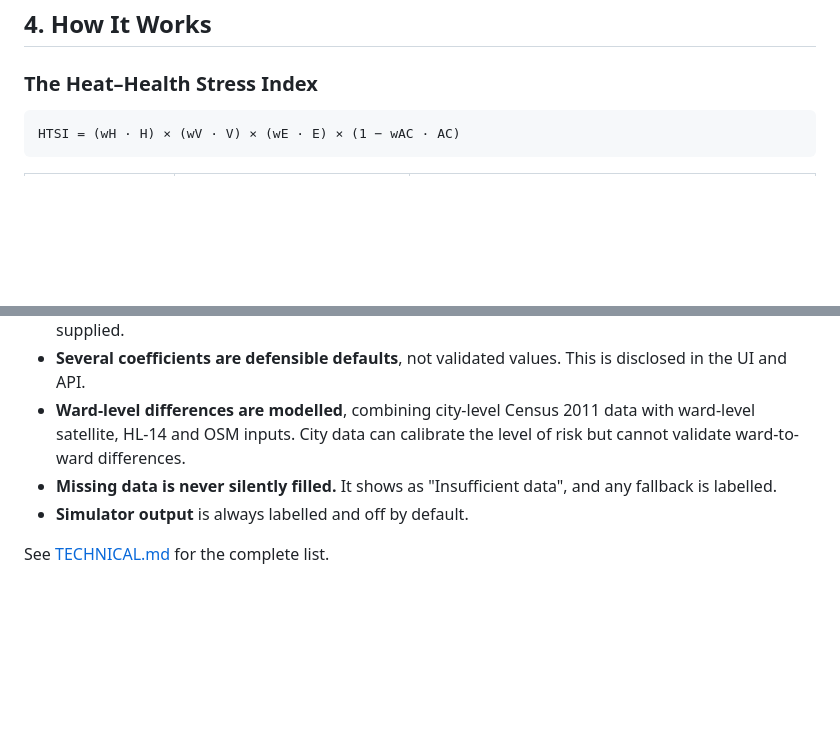
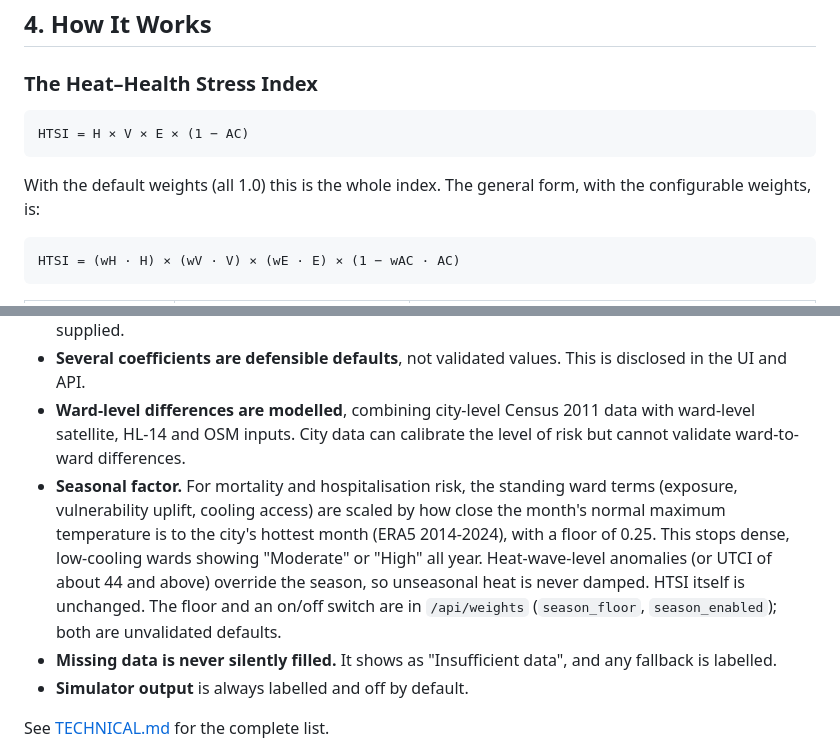
Before and after one commit to Nihita49/TAPAS, a Markdown page: README.md, 2 parts joined by grey strips. Rendered like a GitHub page; blank space fills up the shorter version.

Commit message:
Enhance README with HTSI and seasonal factor details
Updated the README to include details about the Heat-Health Stress Index and its seasonal factor.

````diff
--- a/README.md
+++ b/README.md
@@ -98,6 +98,12 @@ Heatwaves are among India's deadliest and fastest-growing climate hazards. Curre
 ## 4. How It Works
 
 ### The Heat–Health Stress Index
+
+```
+HTSI = H × V × E × (1 − AC)
+```
+
+With the default weights (all 1.0) this is the whole index. The general form, with the configurable weights, is:
 
 ```
 HTSI = (wH · H) × (wV · V) × (wE · E) × (1 − wAC · AC)
@@ -409,6 +415,7 @@ We designed TAPAS to state what it does *not* know.
 - **Mortality** is anchored to published relative risks (de Bont et al. 2024), not yet fitted to local data. **Hospitalisation** is not yet calibrated. The system supports fitting as soon as observed data is supplied.
 - **Several coefficients are defensible defaults**, not validated values. This is disclosed in the UI and API.
 - **Ward-level differences are modelled**, combining city-level Census 2011 data with ward-level satellite, HL-14 and OSM inputs. City data can calibrate the level of risk but cannot validate ward-to-ward differences.
+- **Seasonal factor.** For mortality and hospitalisation risk, the standing ward terms (exposure, vulnerability uplift, cooling access) are scaled by how close the month's normal maximum temperature is to the city's hottest month (ERA5 2014-2024), with a floor of 0.25. This stops dense, low-cooling wards showing "Moderate" or "High" all year. Heat-wave-level anomalies (or UTCI of about 44 and above) override the season, so unseasonal heat is never damped. HTSI itself is unchanged. The floor and an on/off switch are in `/api/weights` (`season_floor`, `season_enabled`); both are unvalidated defaults.
 - **Missing data is never silently filled.** It shows as "Insufficient data", and any fallback is labelled.
 - **Simulator output** is always labelled and off by default.
 
````
